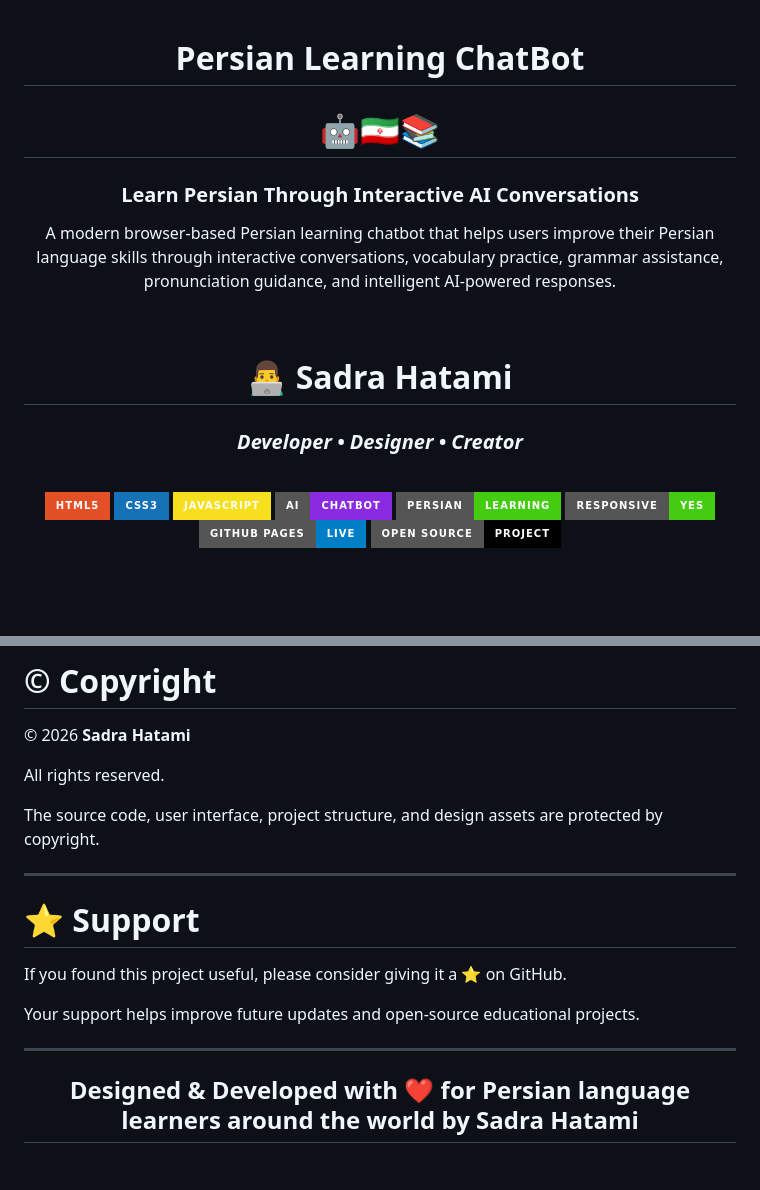
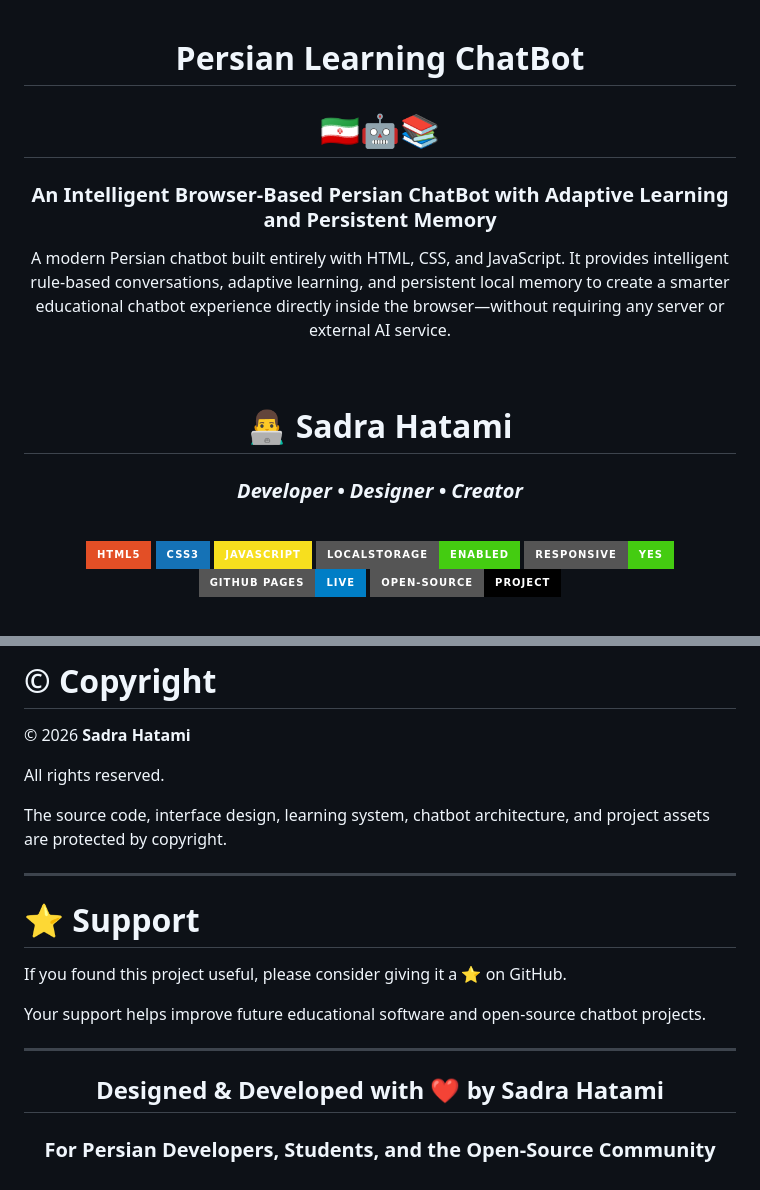
Before and after one commit to sadra-hatami/Persian-Adaptive-ChatBot, a Markdown page: README.md, 2 parts joined by grey strips. Drawn GitHub-style; badges without logos; blank space fills up the shorter version.

```diff
--- a/README.md
+++ b/README.md
@@ -1,12 +1,11 @@
 <div align="center">
 
 # Persian Learning ChatBot
+# 🇮🇷🤖📚
 
-# 🤖🇮🇷📚
+### An Intelligent Browser-Based Persian ChatBot with Adaptive Learning and Persistent Memory
 
-### Learn Persian Through Interactive AI Conversations
-
-A modern browser-based Persian learning chatbot that helps users improve their Persian language skills through interactive conversations, vocabulary practice, grammar assistance, pronunciation guidance, and intelligent AI-powered responses.
+A modern Persian chatbot built entirely with HTML, CSS, and JavaScript. It provides intelligent rule-based conversations, adaptive learning, and persistent local memory to create a smarter educational chatbot experience directly inside the browser—without requiring any server or external AI service.
 
 <br>
 
@@ -16,14 +15,13 @@ A modern browser-based Persian learning chatbot that helps users improve their P
 
 <br>
 
-![HTML5](https://img.shields.io/badge/HTML5-E34F26?style=for-the-badge\&logo=html5\&logoColor=white)
-![CSS3](https://img.shields.io/badge/CSS3-1572B6?style=for-the-badge\&logo=css3\&logoColor=white)
-![JavaScript](https://img.shields.io/badge/JavaScript-F7DF1E?style=for-the-badge\&logo=javascript\&logoColor=black)
-![AI Chatbot](https://img.shields.io/badge/AI-Chatbot-8A2BE2?style=for-the-badge)
-![Persian Language](https://img.shields.io/badge/Persian-Learning-success?style=for-the-badge)
+![HTML5](https://img.shields.io/badge/HTML5-E34F26?style=for-the-badge&logo=html5&logoColor=white)
+![CSS3](https://img.shields.io/badge/CSS3-1572B6?style=for-the-badge&logo=css3&logoColor=white)
+![JavaScript](https://img.shields.io/badge/JavaScript-F7DF1E?style=for-the-badge&logo=javascript&logoColor=black)
+![LocalStorage](https://img.shields.io/badge/LocalStorage-Enabled-success?style=for-the-badge)
 ![Responsive](https://img.shields.io/badge/Responsive-Yes-success?style=for-the-badge)
-![GitHub Pages](https://img.shields.io/badge/GitHub%20Pages-Live-blue?style=for-the-badge\&logo=github)
-![GitHub](https://img.shields.io/badge/Open_Source-Project-black?style=for-the-badge\&logo=github)
+![GitHub Pages](https://img.shields.io/badge/GitHub%20Pages-Live-blue?style=for-the-badge&logo=github)
+![Open Source](https://img.shields.io/badge/Open--Source-Project-black?style=for-the-badge&logo=github)
 
 <br>
 
@@ -109,7 +108,7 @@ This project is licensed under the **MIT License**.
 
 All rights reserved.
 
-The source code, user interface, project structure, and design assets are protected by copyright.
+The source code, interface design, learning system, chatbot architecture, and project assets are protected by copyright.
 
 ---
 
@@ -117,12 +116,14 @@ The source code, user interface, project structure, and design assets are protec
 
 If you found this project useful, please consider giving it a ⭐ on GitHub.
 
-Your support helps improve future updates and open-source educational projects.
+Your support helps improve future educational software and open-source chatbot projects.
 
 ---
 
 <div align="center">
 
-## Designed & Developed with ❤️ for Persian language learners around the world by **Sadra Hatami**
+## Designed & Developed with ❤️ by **Sadra Hatami**
+
+### For Persian Developers, Students, and the Open-Source Community
 
 </div>
```
Also changed, not shown: other parts of README.md (+28 -27 lines).
